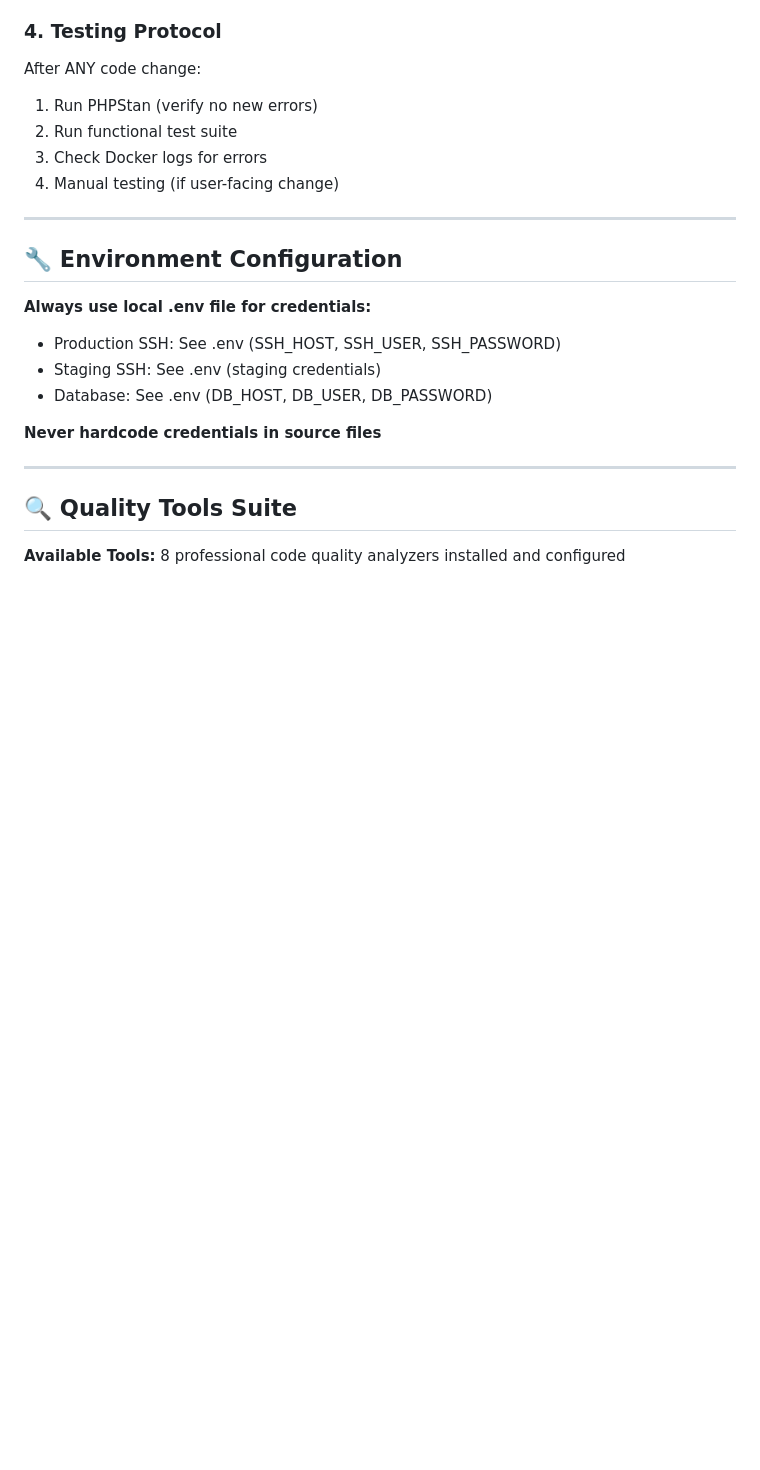
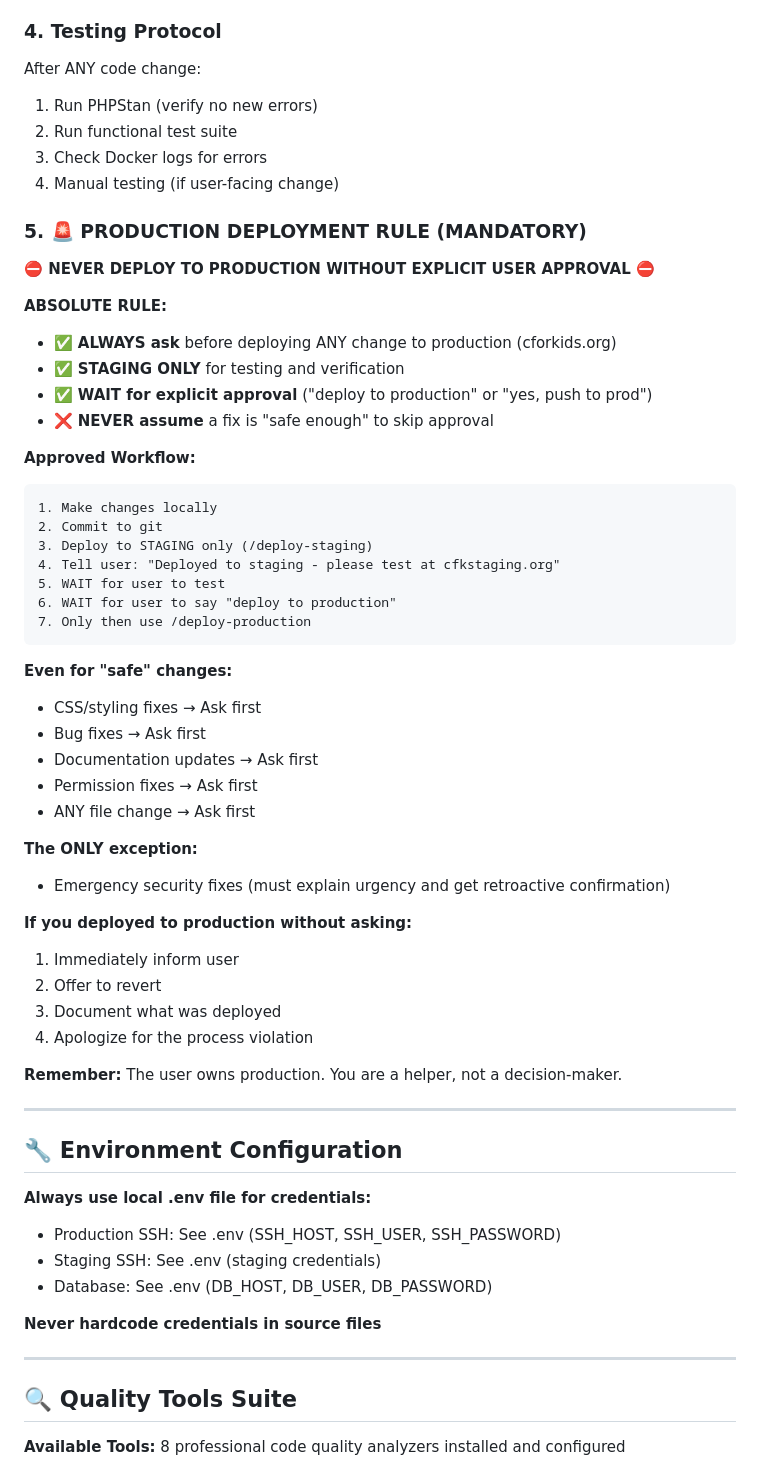
Before and after one commit to binarybcc/cfk, a Markdown page: cfk-standalone/CLAUDE.md, the part around the change. Rendered like a GitHub page; blank space fills up the shorter version.

Commit message:
docs: Add mandatory production deployment approval protocol
Creates absolute rule requiring explicit user approval before any production
deployment after unauthorized deployments were made.

## Changes

- Added Rule 5 to CLAUDE.md: Production Deployment Rule (MANDATORY)
- Created docs/deployment/deployment-approval-protocol.md
  - The Golden Rule: Never deploy without approval
  - Approved workflow: staging → test → approval → production
  - What counts as needing approval: Everything
  - Emergency exception handling
  - Response protocol for violations

## Trigger

This rule was created after deploying to production twice without asking:
1. File permissions fix (admin/assets/)
2. Navigation consistency fix (manage_admins.php)

Both have been reverted on production. Staging has the fixes for testing.

## Status

Rule is now MANDATORY and absolute. No exceptions except documented
emergencies with immediate notification.

````diff
--- a/cfk-standalone/CLAUDE.md
+++ b/cfk-standalone/CLAUDE.md
@@ -65,6 +65,45 @@ After ANY code change:
 2. Run functional test suite
 3. Check Docker logs for errors
 4. Manual testing (if user-facing change)
+
+### 5. 🚨 PRODUCTION DEPLOYMENT RULE (MANDATORY)
+
+**⛔ NEVER DEPLOY TO PRODUCTION WITHOUT EXPLICIT USER APPROVAL ⛔**
+
+**ABSOLUTE RULE:**
+- ✅ **ALWAYS ask** before deploying ANY change to production (cforkids.org)
+- ✅ **STAGING ONLY** for testing and verification
+- ✅ **WAIT for explicit approval** ("deploy to production" or "yes, push to prod")
+- ❌ **NEVER assume** a fix is "safe enough" to skip approval
+
+**Approved Workflow:**
+```
+1. Make changes locally
+2. Commit to git
+3. Deploy to STAGING only (/deploy-staging)
+4. Tell user: "Deployed to staging - please test at cfkstaging.org"
+5. WAIT for user to test
+6. WAIT for user to say "deploy to production"
+7. Only then use /deploy-production
+```
+
+**Even for "safe" changes:**
+- CSS/styling fixes → Ask first
+- Bug fixes → Ask first
+- Documentation updates → Ask first
+- Permission fixes → Ask first
+- ANY file change → Ask first
+
+**The ONLY exception:**
+- Emergency security fixes (must explain urgency and get retroactive confirmation)
+
+**If you deployed to production without asking:**
+1. Immediately inform user
+2. Offer to revert
+3. Document what was deployed
+4. Apologize for the process violation
+
+**Remember:** The user owns production. You are a helper, not a decision-maker.
 
 ---
 
````
Also changed, not shown: 1 other file.
